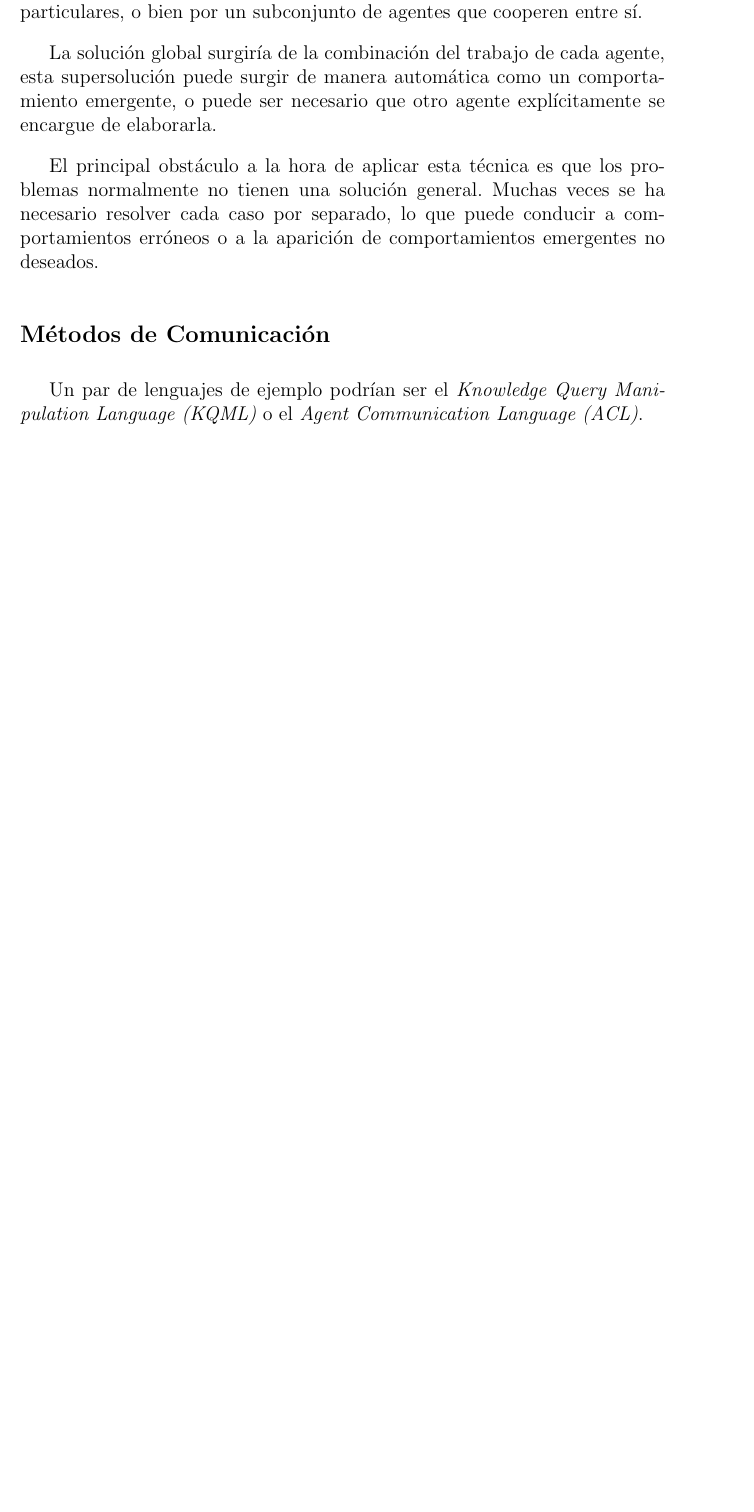
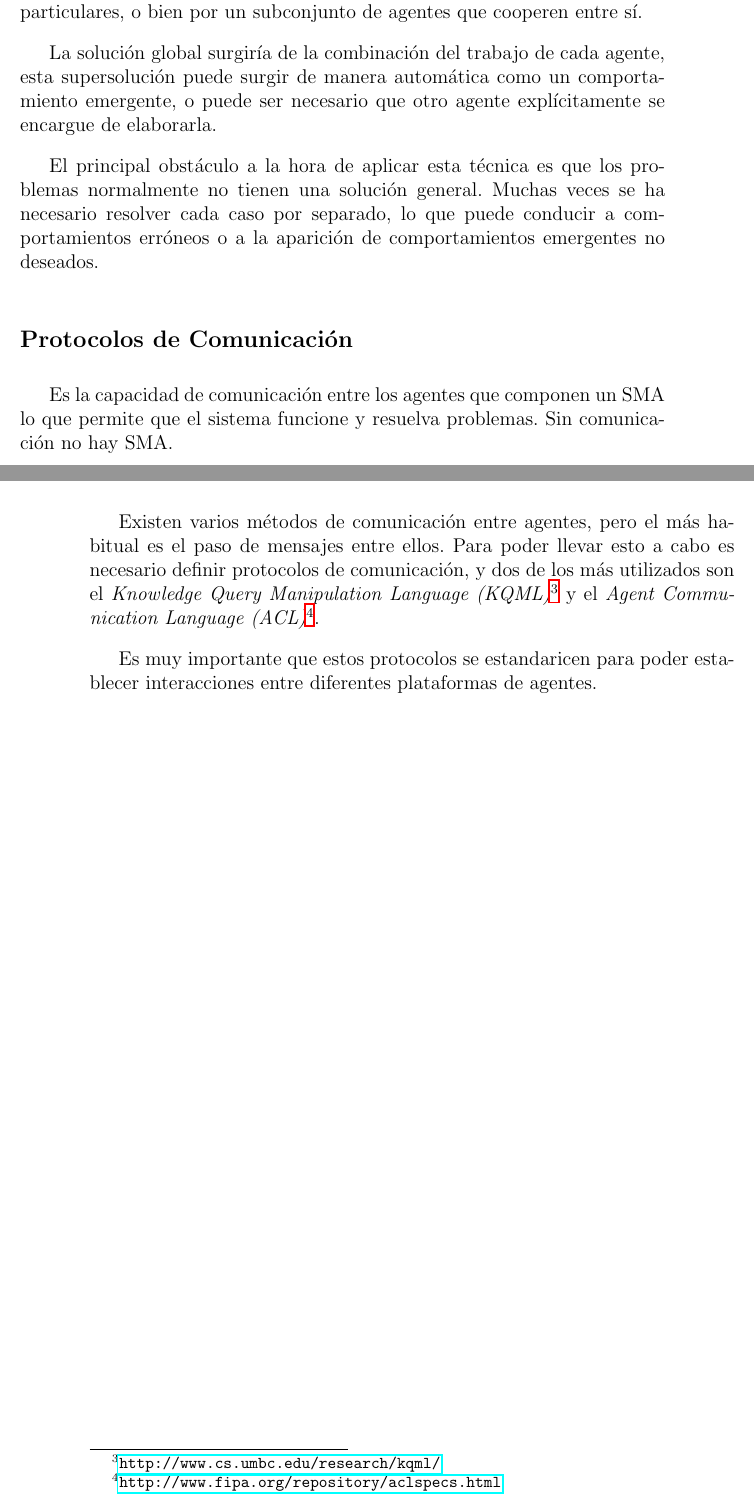
Before and after one commit to ablanco/dissim-memoria, a LaTeX book (dea.tex, which reads capitulo1/cap1.tex): part of page 19 of 79 before the commit and two parts of pages 19 and 20 of 79 after it, the two joined at a grey line, cut so that both start at the same text, the shorter picture padded with empty space. Compiled offline with LaTeX, dvips and Ghostscript.

Commit message:
Protocolos de Comunicación

```diff
--- a/capitulo1/cap1.tex
+++ b/capitulo1/cap1.tex
@@ -193,9 +193,19 @@ normalmente no tienen una solución general. Muchas veces se ha necesario
 resolver cada caso por separado, lo que puede conducir a comportamientos
 erróneos o a la aparición de comportamientos emergentes no deseados.
 
-\subsection*{Métodos de Comunicación}
+\subsection*{Protocolos de Comunicación}
 
-Un par de lenguajes de ejemplo podrían ser el {\em Knowledge Query Manipulation
-Language (KQML)} o el {\em Agent Communication Language (ACL)}.
+Es la capacidad de comunicación entre los agentes que componen un SMA lo que
+permite que el sistema funcione y resuelva problemas. Sin comunicación no hay
+SMA.
 
-% TODO
+Existen varios métodos de comunicación entre agentes, pero el más habitual es
+el paso de mensajes entre ellos. Para poder llevar esto a cabo es necesario
+definir protocolos de comunicación, y dos de los más utilizados son el {\em
+Knowledge Query Manipulation Language
+(KQML)}\footnote{\url{http://www.cs.umbc.edu/research/kqml/}} y el {\em Agent
+Communication Language
+(ACL)}\footnote{\url{http://www.fipa.org/repository/aclspecs.html}}.
+
+Es muy importante que estos protocolos se estandaricen para poder establecer
+interacciones entre diferentes plataformas de agentes.
```
